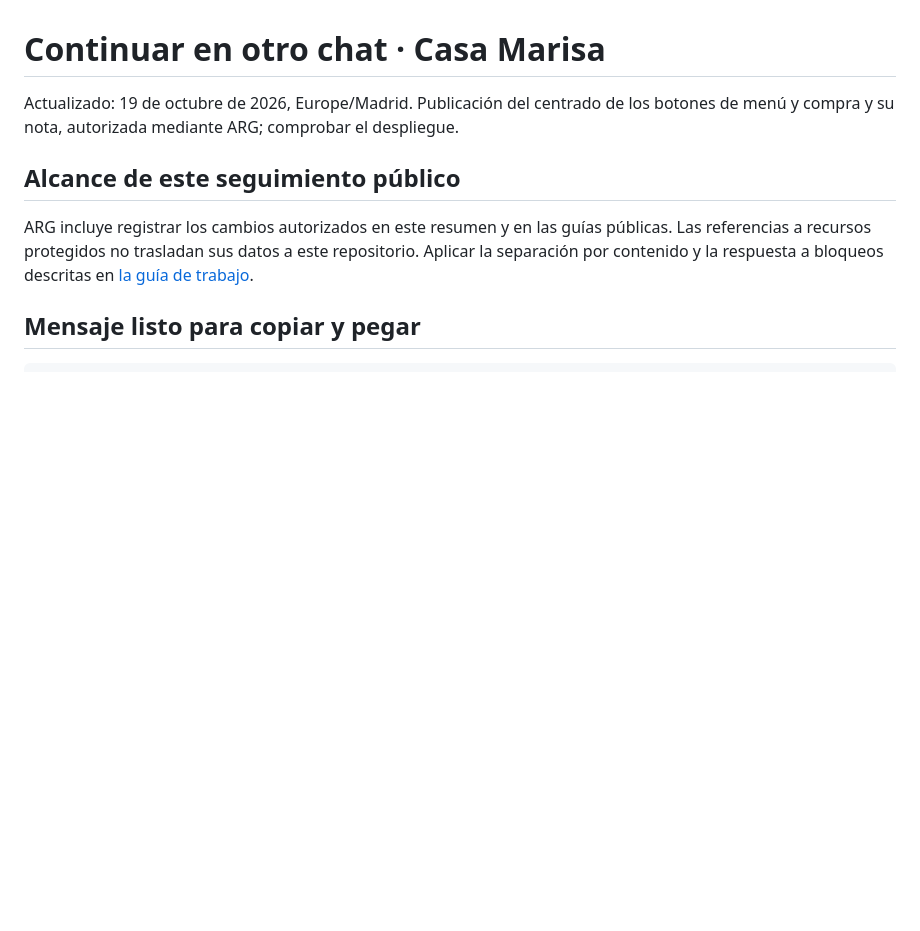
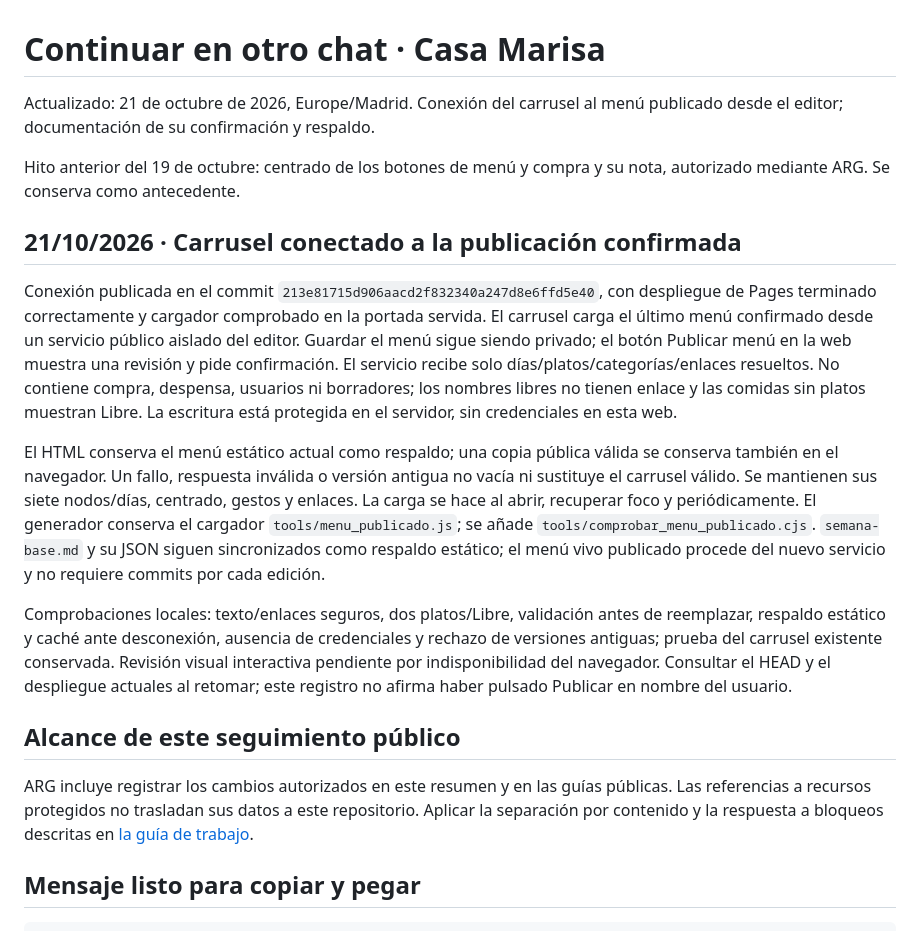
Before and after one commit to fucolin/recetario, a Markdown page: CONTINUAR_EN_OTRO_CHAT.md, the part around the change. Rendered like a GitHub page; blank space fills up the shorter version.

Commit message:
Documenta la publicación confirmada del menú y el respaldo del carrusel

```diff
--- a/CONTINUAR_EN_OTRO_CHAT.md
+++ b/CONTINUAR_EN_OTRO_CHAT.md
@@ -1,6 +1,16 @@
 # Continuar en otro chat · Casa Marisa
 
-Actualizado: 19 de octubre de 2026, Europe/Madrid. Publicación del centrado de los botones de menú y compra y su nota, autorizada mediante ARG; comprobar el despliegue.
+Actualizado: 21 de octubre de 2026, Europe/Madrid. Conexión del carrusel al menú publicado desde el editor; documentación de su confirmación y respaldo.
+
+Hito anterior del 19 de octubre: centrado de los botones de menú y compra y su nota, autorizado mediante ARG. Se conserva como antecedente.
+
+## 21/10/2026 · Carrusel conectado a la publicación confirmada
+
+Conexión publicada en el commit `213e81715d906aacd2f832340a247d8e6ffd5e40`, con despliegue de Pages terminado correctamente y cargador comprobado en la portada servida. El carrusel carga el último menú confirmado desde un servicio público aislado del editor. Guardar el menú sigue siendo privado; el botón Publicar menú en la web muestra una revisión y pide confirmación. El servicio recibe solo días/platos/categorías/enlaces resueltos. No contiene compra, despensa, usuarios ni borradores; los nombres libres no tienen enlace y las comidas sin platos muestran Libre. La escritura está protegida en el servidor, sin credenciales en esta web.
+
+El HTML conserva el menú estático actual como respaldo; una copia pública válida se conserva también en el navegador. Un fallo, respuesta inválida o versión antigua no vacía ni sustituye el carrusel válido. Se mantienen sus siete nodos/días, centrado, gestos y enlaces. La carga se hace al abrir, recuperar foco y periódicamente. El generador conserva el cargador `tools/menu_publicado.js`; se añade `tools/comprobar_menu_publicado.cjs`. `semana-base.md` y su JSON siguen sincronizados como respaldo estático; el menú vivo publicado procede del nuevo servicio y no requiere commits por cada edición.
+
+Comprobaciones locales: texto/enlaces seguros, dos platos/Libre, validación antes de reemplazar, respaldo estático y caché ante desconexión, ausencia de credenciales y rechazo de versiones antiguas; prueba del carrusel existente conservada. Revisión visual interactiva pendiente por indisponibilidad del navegador. Consultar el HEAD y el despliegue actuales al retomar; este registro no afirma haber pulsado Publicar en nombre del usuario.
 
 ## Alcance de este seguimiento público
 
```
Also changed, not shown: GUIA_DE_TRABAJO.md (+2 -1 lines), semana-base.md (+5 -0 lines).
